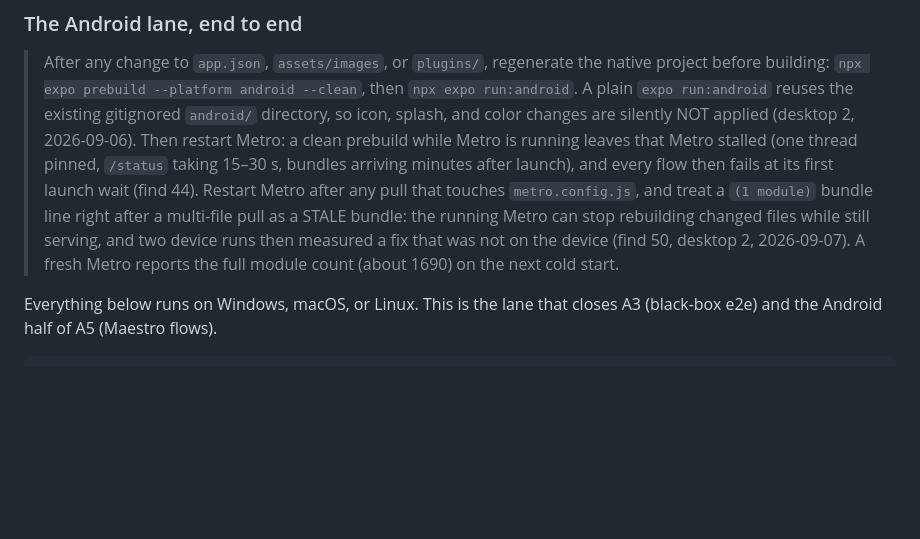
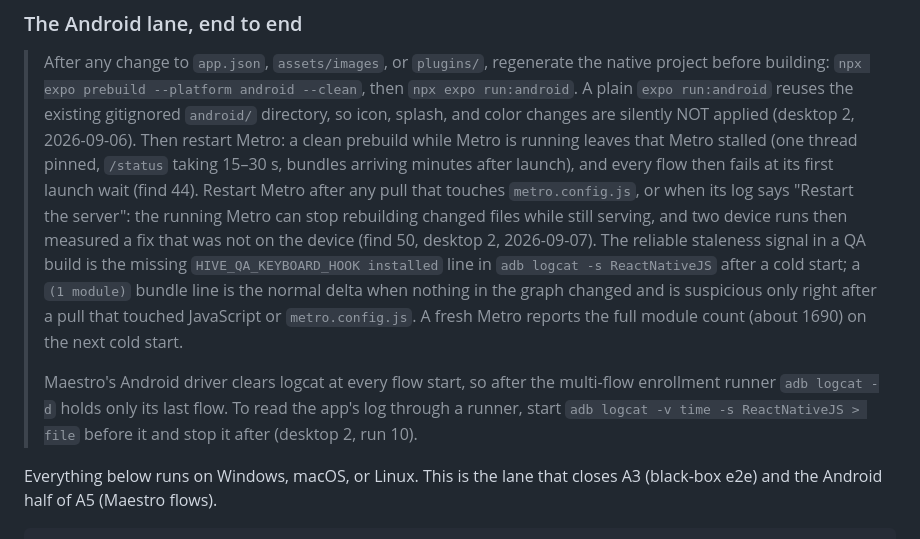
Before and after one commit to krogers-dev/Lighthouse, a Markdown page: hive-app/README.md, the part around the change. Rendered like a GitHub page; blank space fills up the shorter version.

Commit message:
Record: run 10 — the enrollment runner passes twice and the quarantine flow's log is clean; finds 30/37/46/47/49 device-confirmed; every flow has now passed at v3.0 heads; runbook: Maestro clears logcat per flow, find 50 refined
Co-Authored-By: Claude Fable 5.1 <noreply@anthropic.com>
Claude-Session: https://claude.ai/code/session_017CFGxiihENUAxKsQ2XXV1f

```diff
--- a/hive-app/README.md
+++ b/hive-app/README.md
@@ -93,12 +93,22 @@ is what has never been done.
 > clean prebuild while Metro is running leaves that Metro stalled (one
 > thread pinned, `/status` taking 15–30 s, bundles arriving minutes after
 > launch), and every flow then fails at its first launch wait (find 44).
-> Restart Metro after any pull that touches `metro.config.js`, and treat a
-> `(1 module)` bundle line right after a multi-file pull as a STALE bundle:
-> the running Metro can stop rebuilding changed files while still serving,
-> and two device runs then measured a fix that was not on the device
-> (find 50, desktop 2, 2026-09-07). A fresh Metro reports the full module
-> count (about 1690) on the next cold start.
+> Restart Metro after any pull that touches `metro.config.js`, or when its
+> log says "Restart the server": the running Metro can stop rebuilding
+> changed files while still serving, and two device runs then measured a
+> fix that was not on the device (find 50, desktop 2, 2026-09-07). The
+> reliable staleness signal in a QA build is the missing
+> `HIVE_QA_KEYBOARD_HOOK installed` line in `adb logcat -s ReactNativeJS`
+> after a cold start; a `(1 module)` bundle line is the normal delta when
+> nothing in the graph changed and is suspicious only right after a pull
+> that touched JavaScript or `metro.config.js`. A fresh Metro reports the
+> full module count (about 1690) on the next cold start.
+>
+> Maestro's Android driver clears logcat at every flow start, so after the
+> multi-flow enrollment runner `adb logcat -d` holds only its last flow.
+> To read the app's log through a runner, start
+> `adb logcat -v time -s ReactNativeJS > file` before it and stop it after
+> (desktop 2, run 10).
 
 Everything below runs on Windows, macOS, or Linux. This is the lane that
 closes A3 (black-box e2e) and the Android half of A5 (Maestro flows).
```
Also changed, not shown: 1 other file.
